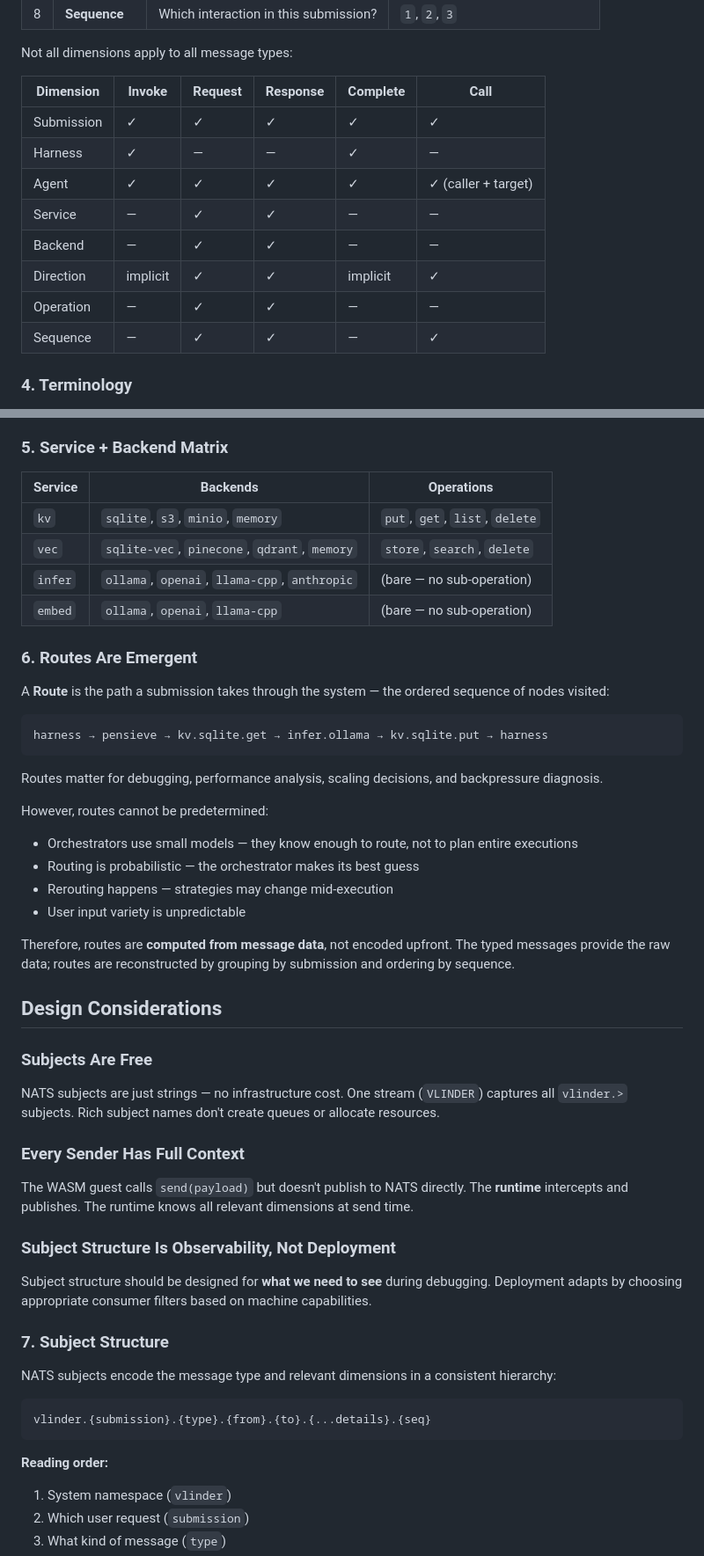
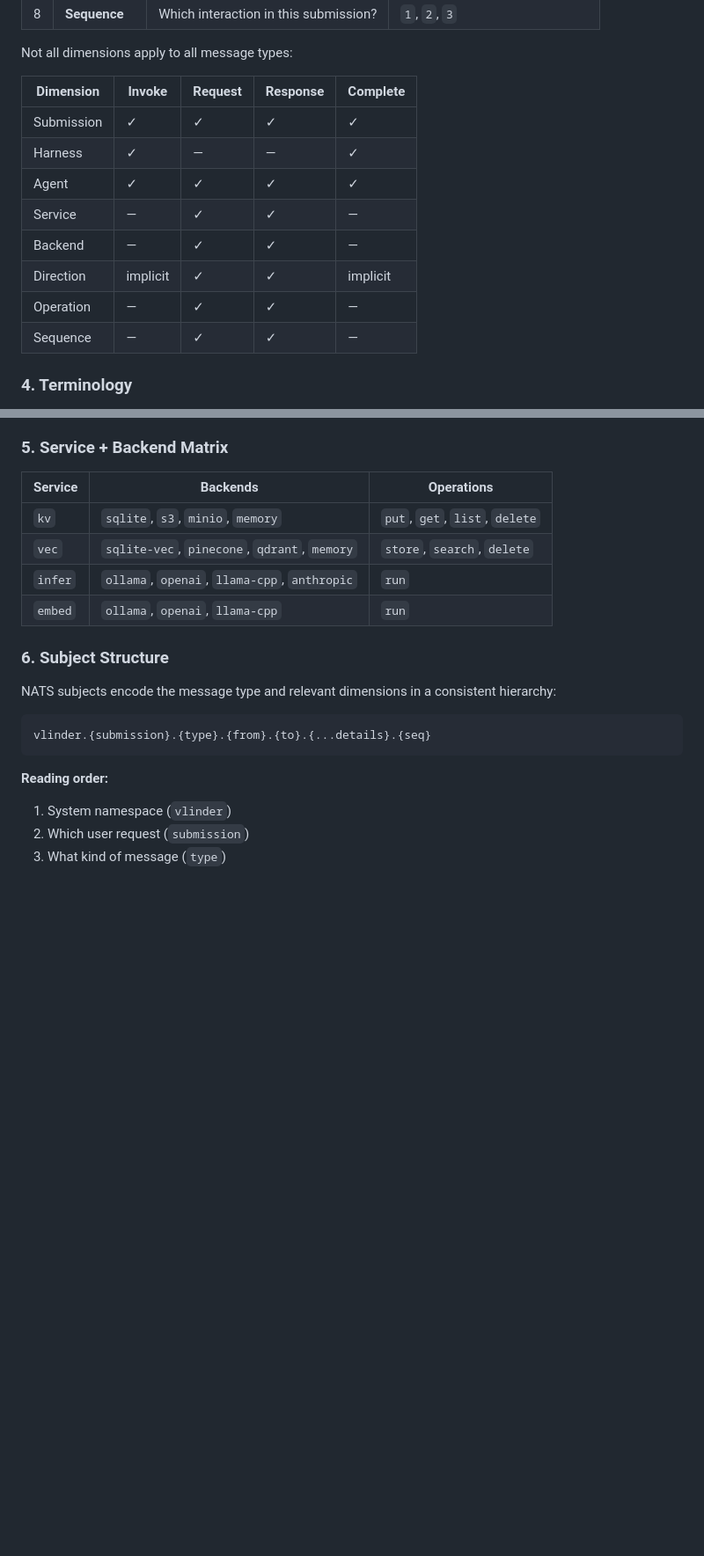
Before and after one commit to nitesh-77/vlindercli, a Markdown page: docs/adr/044-observability-model.md, 2 parts joined by grey strips. Shown at 88% size. GitHub-like rendering; blank space fills up the shorter version.

Commit message:
Accept ADR 044: typed message observability model
All services use explicit operations. Removed speculative Call
message type and route reconstruction — those are future decisions.

````diff
--- a/docs/adr/044-observability-model.md
+++ b/docs/adr/044-observability-model.md
@@ -94,16 +88,16 @@ The fields above draw from a vocabulary of eight observability dimensions:
 
 Not all dimensions apply to all message types:
 
-| Dimension | Invoke | Request | Response | Complete | Call |
-|-----------|--------|---------|----------|----------|------|
-| Submission | ✓ | ✓ | ✓ | ✓ | ✓ |
-| Harness | ✓ | — | — | ✓ | — |
-| Agent | ✓ | ✓ | ✓ | ✓ | ✓ (caller + target) |
-| Service | — | ✓ | ✓ | — | — |
-| Backend | — | ✓ | ✓ | — | — |
-| Direction | implicit | ✓ | ✓ | implicit | ✓ |
-| Operation | — | ✓ | ✓ | — | — |
-| Sequence | — | ✓ | ✓ | — | ✓ |
+| Dimension | Invoke | Request | Response | Complete |
+|-----------|--------|---------|----------|----------|
+| Submission | ✓ | ✓ | ✓ | ✓ |
+| Harness | ✓ | — | — | ✓ |
+| Agent | ✓ | ✓ | ✓ | ✓ |
+| Service | — | ✓ | ✓ | — |
+| Backend | — | ✓ | ✓ | — |
+| Direction | implicit | ✓ | ✓ | implicit |
+| Operation | — | ✓ | ✓ | — |
+| Sequence | — | ✓ | ✓ | — |
 
 ### 4. Terminology
 
@@ -118,42 +112,10 @@ Not all dimensions apply to all message types:
 |---------|----------|------------|
 | `kv` | `sqlite`, `s3`, `minio`, `memory` | `put`, `get`, `list`, `delete` |
 | `vec` | `sqlite-vec`, `pinecone`, `qdrant`, `memory` | `store`, `search`, `delete` |
-| `infer` | `ollama`, `openai`, `llama-cpp`, `anthropic` | (bare — no sub-operation) |
-| `embed` | `ollama`, `openai`, `llama-cpp` | (bare — no sub-operation) |
+| `infer` | `ollama`, `openai`, `llama-cpp`, `anthropic` | `run` |
+| `embed` | `ollama`, `openai`, `llama-cpp` | `run` |
 
-### 6. Routes Are Emergent
-
-A **Route** is the path a submission takes through the system — the ordered sequence of nodes visited:
-
-```
-harness → pensieve → kv.sqlite.get → infer.ollama → kv.sqlite.put → harness
-```
-
-Routes matter for debugging, performance analysis, scaling decisions, and backpressure diagnosis.
-
-However, routes cannot be predetermined:
-- Orchestrators use small models — they know enough to route, not to plan entire executions
-- Routing is probabilistic — the orchestrator makes its best guess
-- Rerouting happens — strategies may change mid-execution
-- User input variety is unpredictable
-
-Therefore, routes are **computed from message data**, not encoded upfront. The typed messages provide the raw data; routes are reconstructed by grouping by submission and ordering by sequence.
-
-## Design Considerations
-
-### Subjects Are Free
-
-NATS subjects are just strings — no infrastructure cost. One stream (`VLINDER`) captures all `vlinder.>` subjects. Rich subject names don't create queues or allocate resources.
-
-### Every Sender Has Full Context
-
-The WASM guest calls `send(payload)` but doesn't publish to NATS directly. The **runtime** intercepts and publishes. The runtime knows all relevant dimensions at send time.
-
-### Subject Structure Is Observability, Not Deployment
-
-Subject structure should be designed for **what we need to see** during debugging. Deployment adapts by choosing appropriate consumer filters based on machine capabilities.
-
-### 7. Subject Structure
+### 6. Subject Structure
 
 NATS subjects encode the message type and relevant dimensions in a consistent hierarchy:
 
````
Also changed, not shown: other parts of docs/adr/044-observability-model.md (+6 -14 lines).
